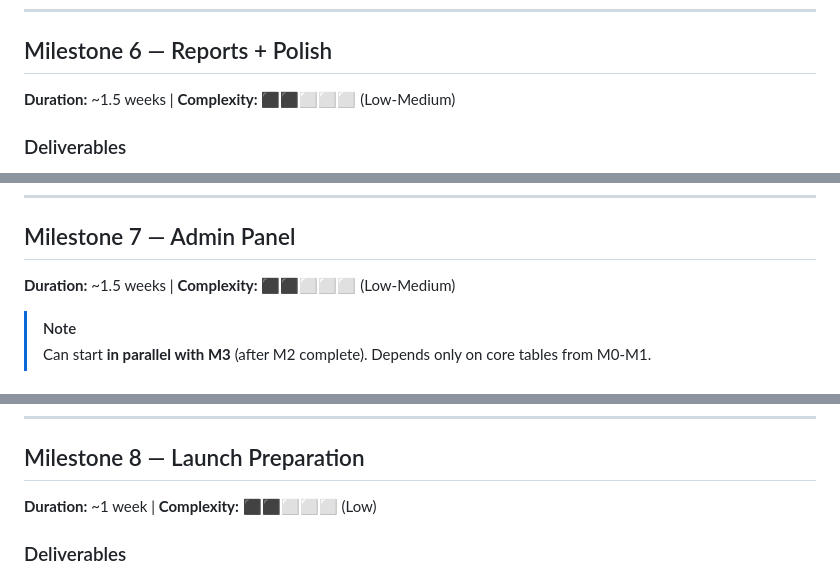
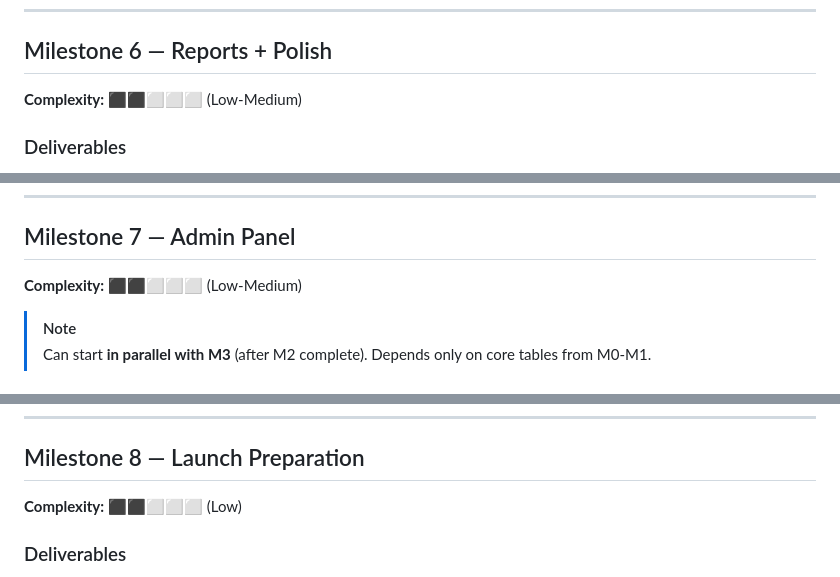
Before and after one commit to CHRISILDAVID/VMS, a Markdown page: documents/10-development-roadmap.md, 3 parts joined by grey strips. Drawn GitHub-style.

```diff
--- a/documents/10-development-roadmap.md
+++ b/documents/10-development-roadmap.md
@@ -252,7 +218,7 @@ gantt
 
 ## Milestone 6 — Reports + Polish
 
-**Duration:** ~1.5 weeks | **Complexity:** ⬛⬛⬜⬜⬜ (Low-Medium)
+**Complexity:** ⬛⬛⬜⬜⬜ (Low-Medium)
 
 ### Deliverables
 - [ ] Reports screen: period selector (Week/Month/Year)
@@ -282,7 +248,7 @@ gantt
 
 ## Milestone 7 — Admin Panel
 
-**Duration:** ~1.5 weeks | **Complexity:** ⬛⬛⬜⬜⬜ (Low-Medium)
+**Complexity:** ⬛⬛⬜⬜⬜ (Low-Medium)
 
 > [!NOTE]
 > Can start **in parallel with M3** (after M2 complete). Depends only on core tables from M0-M1.
@@ -308,7 +274,7 @@ gantt
 
 ## Milestone 8 — Launch Preparation
 
-**Duration:** ~1 week | **Complexity:** ⬛⬛⬜⬜⬜ (Low)
+**Complexity:** ⬛⬛⬜⬜⬜ (Low)
 
 ### Deliverables
 - [ ] Production Supabase: all migrations applied
```
Also changed, not shown: other parts of documents/10-development-roadmap.md (+36 -72 lines).
